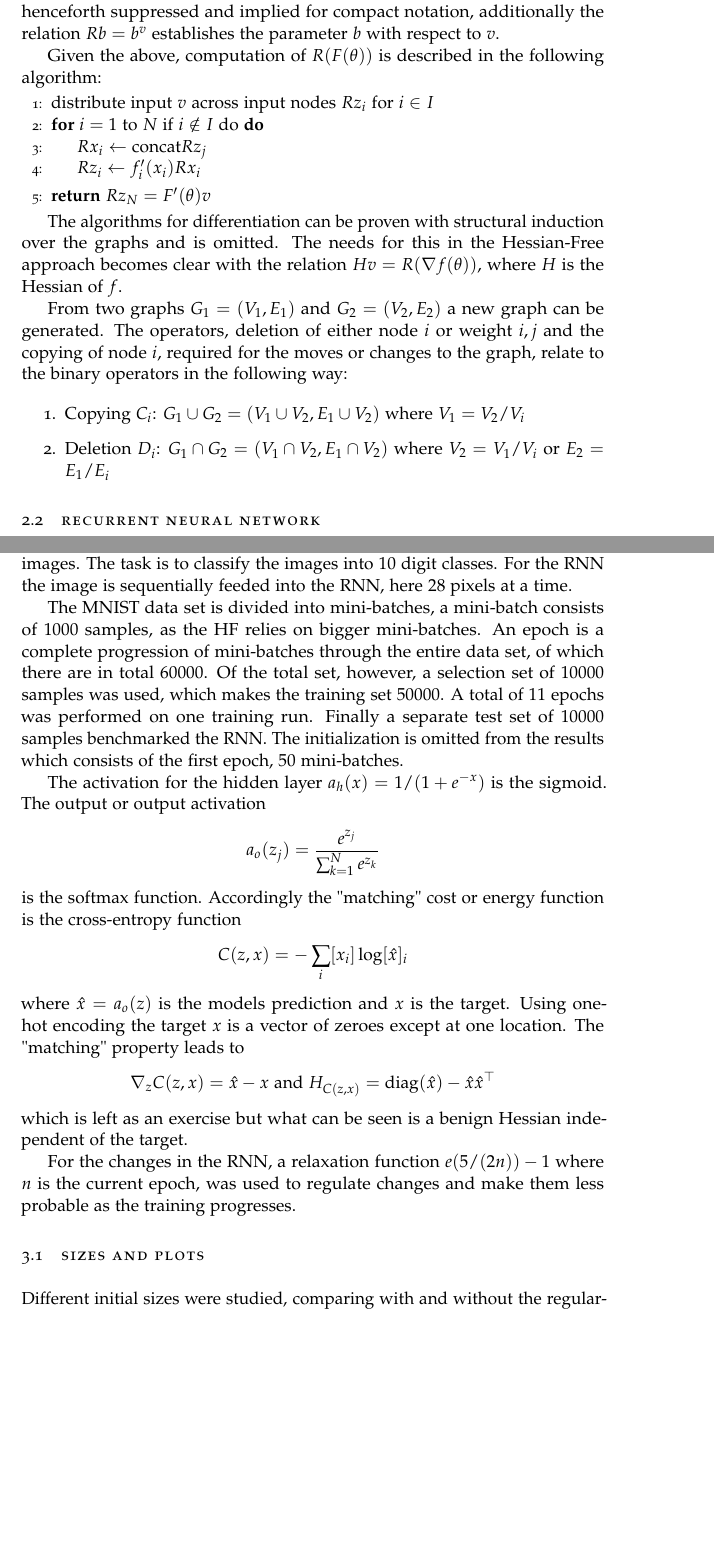
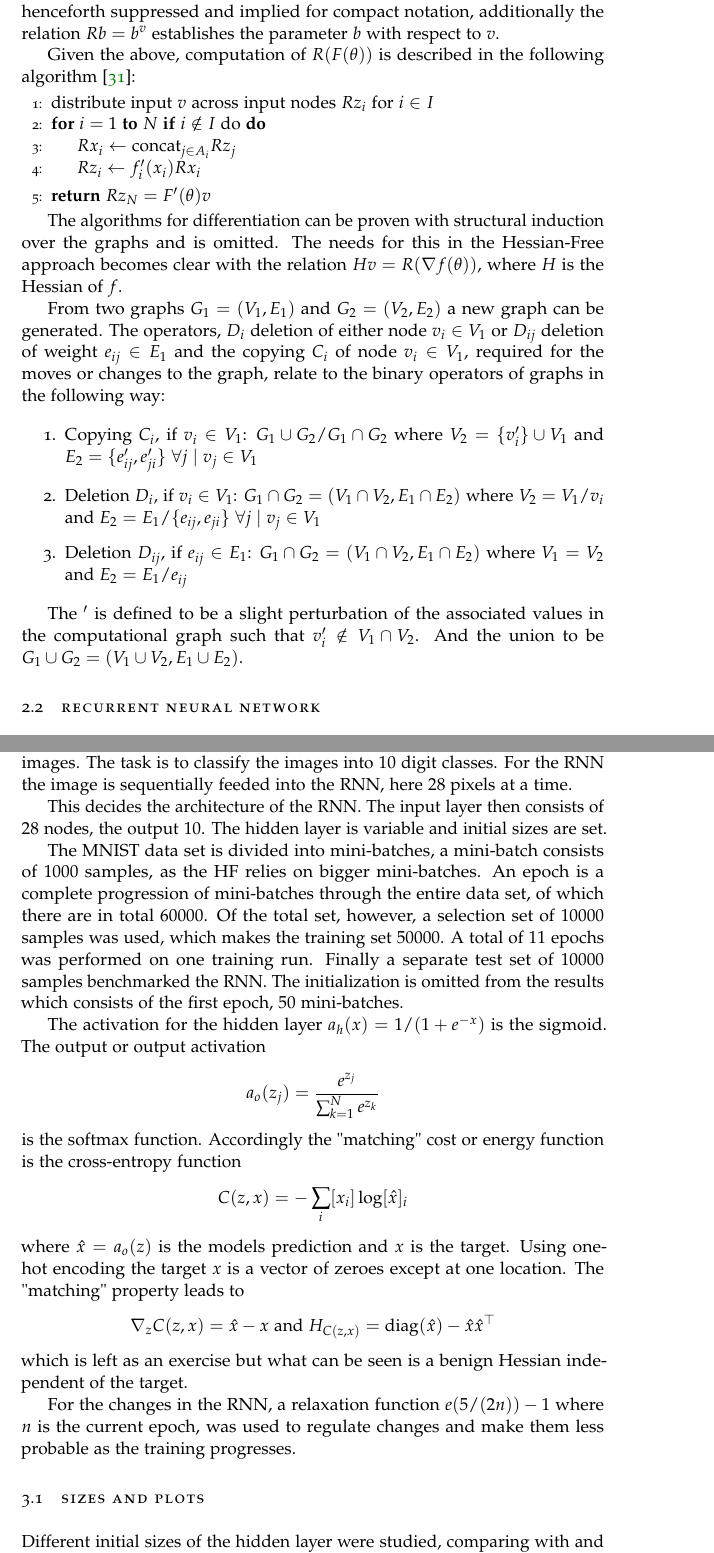
Before and after one commit to jacke9693/exMCRNN, a LaTeX thesis (jakob.tex, which reads sections/Model.tex, sections/Results.tex): two parts of pages 8 and 13 of 21, joined at a grey line, cut so that both start at the same text, the shorter picture padded with empty space. Compiled offline with pdfLaTeX.

Commit message:
rigority

```diff
--- a/sections/Model.tex
+++ b/sections/Model.tex
@@ -50,12 +50,12 @@ As a derivative, the $R_v$ operator obeys the following rules of differentiation
 
 where $J_\gamma(x)$ denotes the Jacobian of $\gamma$. As can be recognized these are linearity, the product rule and chain rule respectively. The $v$ will be henceforth suppressed and implied for compact notation, additionally the relation $Rb = b^v$ establishes the parameter $b$ with respect to $v$.
 
-Given the above, computation of $R(F(\theta))$ is described in the following algorithm:
+Given the above, computation of $R(F(\theta))$ is described in the following algorithm \cite{suts}:
 
 \begin{algorithmic}[1]
     \State{distribute input $v$ across input nodes $Rz_i$ for $i \in I$}
-    \For{$i = 1$ to $N$ if $i \notin I$ do}
-    \State{$Rx_i \gets \text{concat} Rz_j$}
+    \For{$i = 1$ \textbf{to} $N$ \textbf{if} $i \notin I$ do}
+    \State{$Rx_i \gets \text{concat}_{j\in A_i} Rz_j$}
     \State{$Rz_i \gets f_i'(x_i) R x_i$}
     \EndFor
     \State{\Return{$Rz_N = F'(\theta) v $}}
@@ -63,12 +63,15 @@ Given the above, computation of $R(F(\theta))$ is described in the following alg
 
 The algorithms for differentiation can be proven with structural induction over the graphs and is omitted. The needs for this in the Hessian-Free approach becomes clear with the relation $Hv = R(\nabla f(\theta))$, where $H$ is the Hessian of $f$.
 
-From two graphs $G_1 = (V_1,E_1)$ and $G_2 = (V_2, E_2)$ a new graph can be generated. The operators, deletion of either node $i$ or weight $i,j$ and the copying of node $i$, required for the moves or changes to the graph, relate to the binary operators in the following way:
+From two graphs $G_1 = (V_1,E_1)$ and $G_2 = (V_2, E_2)$ a new graph can be generated. The operators, $D_i$ deletion of either node $v_i \in V_1$ or $D_{ij}$ deletion of weight $e_{ij} \in E_1$ and the copying $C_i$ of node $v_i \in V_1$, required for the moves or changes to the graph, relate to the binary operators of graphs in the following way:
 
 \begin{enumerate}
-    \item Copying $C_i$: $G_1 \cup G_2 = (V_1 \cup V_2, E_1 \cup V_2)$ where $V_1 = V_2 / V_i$
-    \item Deletion $D_i $: $G_1 \cap G_2 = (V_1 \cap V_2, E_1 \cap V_2)$ where $V_2 = V_1 / V_i$ or $E_2 = E_1 / E_i$
+    \item Copying $C_i$, if $v_i \in V_1$: $G_1 \cup G_2 / G_1 \cap G_2$ where $V_2 = \{v'_i\} \cup V_1$ and $E_2 = \{e'_{ij}, e'_{ji}\}$ $\forall j$ $\mid v_j \in V_1$
+    \item Deletion $D_i $, if $v_i \in V_1$: $G_1 \cap G_2 = (V_1 \cap V_2, E_1 \cap E_2)$ where $V_2 = V_1 / v_i$ and $E_2 = E_1 / \{e_{ij}, e_{ji}\} $ $ \forall j \mid v_j \in V_1 $
+    \item Deletion $D_{ij}$, if $e_{ij} \in E_1$: $G_1 \cap G_2 = (V_1 \cap V_2, E_1 \cap E_2)$ where $V_1 = V_2$ and $E_2 = E_1 / e_{ij}$
 \end{enumerate}
+
+The $'$ is defined to be a slight perturbation of the associated values in the computational graph such that $v'_i \notin V_1 \cap V_2$. And the union to be $G_1 \cup G_2 = (V_1 \cup V_2, E_1 \cup E_2)$.
 
 \section{Recurrent Neural Network}
 
--- a/sections/Results.tex
+++ b/sections/Results.tex
@@ -1,6 +1,8 @@
 \chapter{Results}
 
 The results gathered are from a randomly initialized RNN on the data set MNIST. The MNIST data set consists of $28 \times 28$ pixel handwritten digit images. The task is to classify the images into $10$ digit classes. For the RNN the image is sequentially feeded into the RNN, here $28$ pixels at a time.
+
+This decides the architecture of the RNN. The input layer then consists of $28$ nodes, the output $10$. The hidden layer is variable and initial sizes are set.
 
 The MNIST data set is divided into mini-batches, a mini-batch consists of $1000$ samples, as the HF relies on bigger mini-batches. An epoch is a complete progression of mini-batches through the entire data set, of which there are in total $60 000$. Of the total set, however, a selection set of $10 000$ samples was used, which makes the training set $50000$. A total of $11$ epochs was performed on one training run. Finally a separate test set of $10000$ samples benchmarked the RNN. The initialization is omitted from the results which consists of the first epoch, $50$ mini-batches.
 
@@ -10,7 +12,7 @@ For the changes in the RNN, a relaxation function $e(5/(2n)) - 1$ where $n$ is t
 
 \section{Sizes and Plots}
 
-Different initial sizes were studied, comparing with and without the regularization for each size. The sizes were $27, 37, 47, 57, 67$, from which the training started, however, the RNNs sizes with regularization changed throughout the training. The way in which this happened is ignored as the moves are incomparable, removing a weight vs a node is an altogether different change and all the moves are treated without bias in the algorithm.
+Different initial sizes of the hidden layer were studied, comparing with and without the regularization for each size. The sizes were $L_h = 27, 37, 47, 57, 67$, from which the training started, however, the RNNs sizes with regularization changed throughout the training. The way in which this happened is ignored as the moves are incomparable, removing a weight vs a node is an altogether different change and all the moves are treated without bias in the algorithm.
 
 In the below plots, w in the legends stands for with the algorithm.
 
```
Also changed, not shown: sections/Model.tex (12 more changed lines), sections/Results.tex (19 more changed lines).
